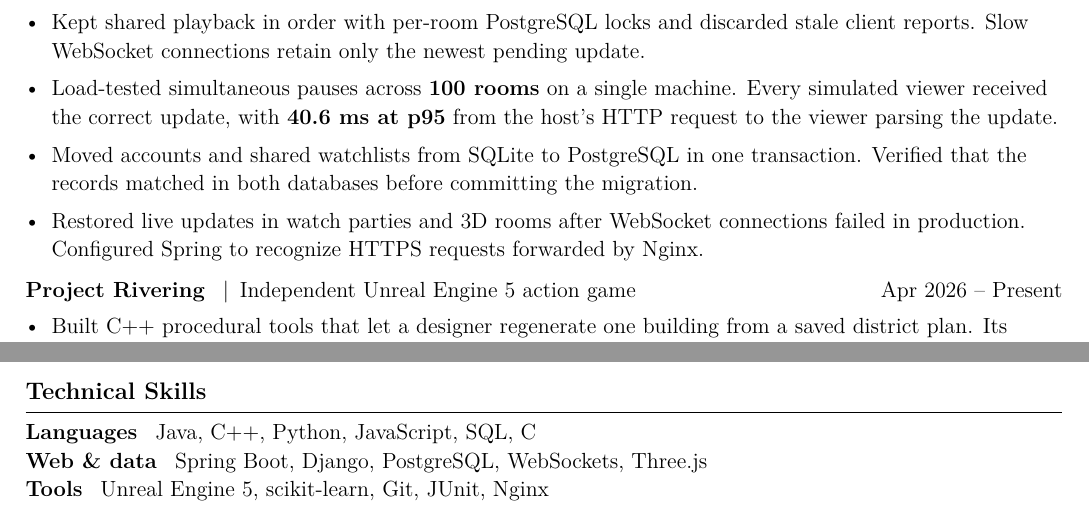
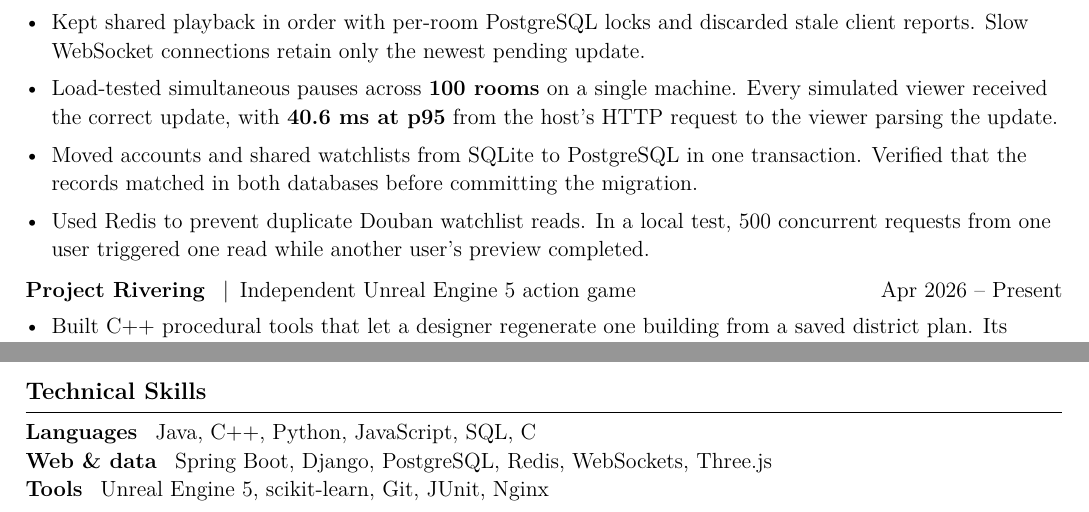
Before and after one commit to Gyoichii/gyoichii.github.io, a LaTeX CV (resume/Weihan_Chen_Public_Resume.tex): two parts of the page, joined at a grey line, cut so that both start at the same text. Compiled offline with pdfLaTeX.

Commit message:
Add Redis watchlist import work to the public resume

```diff
--- a/resume/Weihan_Chen_Public_Resume.tex
+++ b/resume/Weihan_Chen_Public_Resume.tex
@@ -39,7 +39,7 @@ B.S. in Computer Science \enspace|\enspace GPA 3.83/4.00\\
 \item Kept shared playback in order with per-room PostgreSQL locks and discarded stale client reports. Slow WebSocket connections retain only the newest pending update.
 \item Load-tested simultaneous pauses across \textbf{100 rooms} on a single machine. Every simulated viewer received the correct update, with \textbf{40.6 ms at p95} from the host's HTTP request to the viewer parsing the update.
 \item Moved accounts and shared watchlists from SQLite to PostgreSQL in one transaction. Verified that the records matched in both databases before committing the migration.
-\item Restored live updates in watch parties and 3D rooms after WebSocket connections failed in production. Configured Spring to recognize HTTPS requests forwarded by Nginx.
+\item Used Redis to prevent duplicate Douban watchlist reads. In a local test, 500 concurrent requests from one user triggered one read while another user's preview completed.
 \end{itemize}
 
 \par\addvspace{6pt}
@@ -66,6 +66,6 @@ B.S. in Computer Science \enspace|\enspace GPA 3.83/4.00\\
 
 \section*{Technical Skills}
 \textbf{Languages} \enspace Java, C++, Python, JavaScript, SQL, C\\
-\textbf{Web \& data} \enspace Spring Boot, Django, PostgreSQL, WebSockets, Three.js\\
+\textbf{Web \& data} \enspace Spring Boot, Django, PostgreSQL, Redis, WebSockets, Three.js\\
 \textbf{Tools} \enspace Unreal Engine 5, scikit-learn, Git, JUnit, Nginx
 \end{document}
```
Also changed, not shown: 1 other file.
